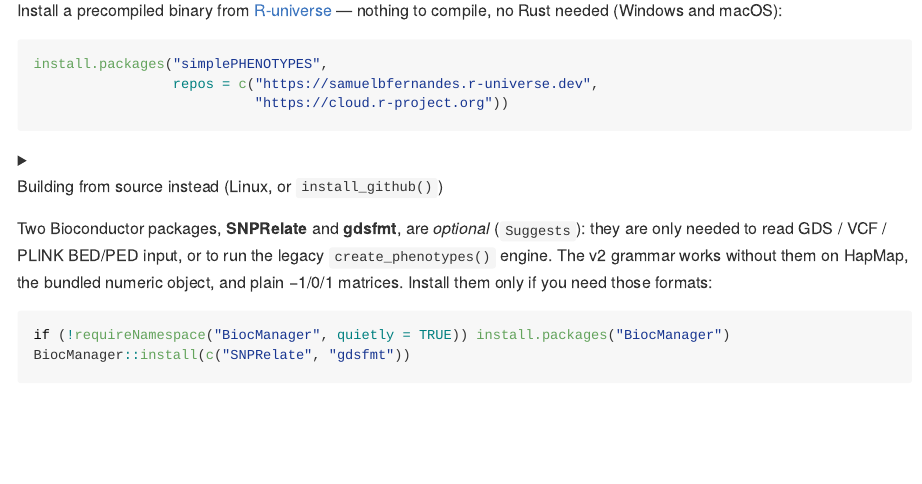
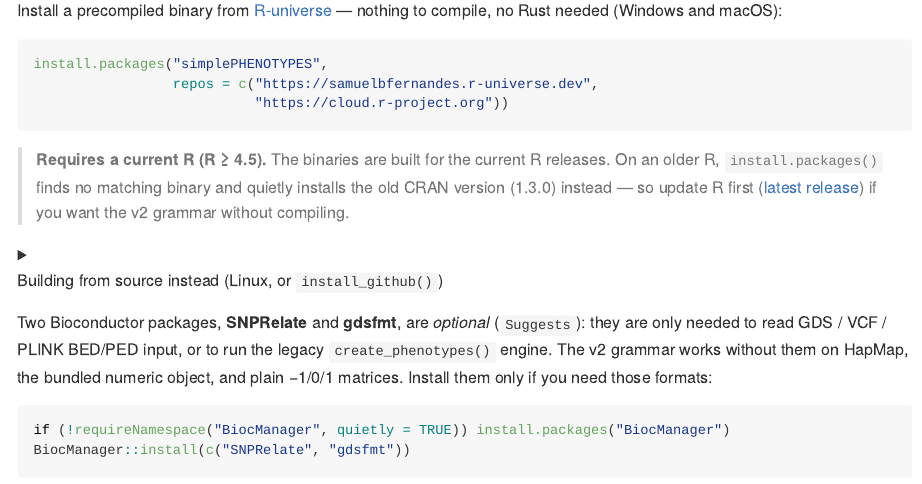
Before and after one commit to samuelbfernandes/simplePHENOTYPES, an R Markdown document (README.Rmd): the page in a window 1100 px wide, from 630 px down. The pictures show the output file README.md that the author committed with the source, drawn offline in the style of GitHub; long lines of code are wrapped; badge pictures from the web are left out.

Commit message:
docs(readme): note R >= 4.5 is needed for the R-universe binary install

````diff
--- a/README.Rmd
+++ b/README.Rmd
@@ -54,6 +54,12 @@ install.packages("simplePHENOTYPES",
                  repos = c("https://samuelbfernandes.r-universe.dev",
                            "https://cloud.r-project.org"))
 ```
+
+> **Requires a current R (R ≥ 4.5).** The binaries are built for the current R
+> releases. On an older R, `install.packages()` finds no matching binary and
+> quietly installs the old CRAN version (1.3.0) instead — so update R first
+> ([latest release](https://cran.r-project.org)) if you want the v2 grammar
+> without compiling.
 
 <details>
 <summary>Building from source instead (Linux, or <code>install_github()</code>)</summary>
````
Also changed, not shown: README.md.
